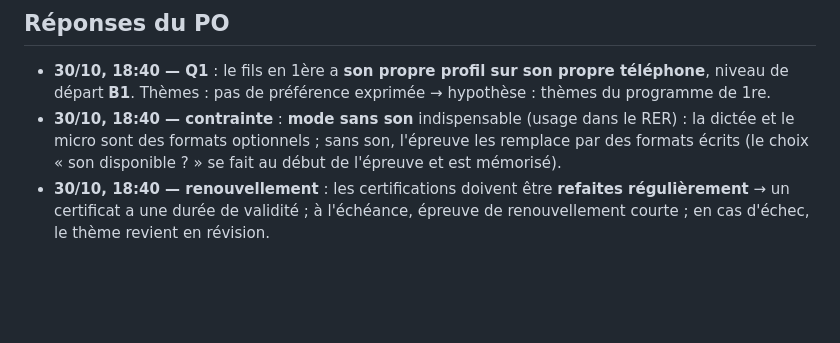
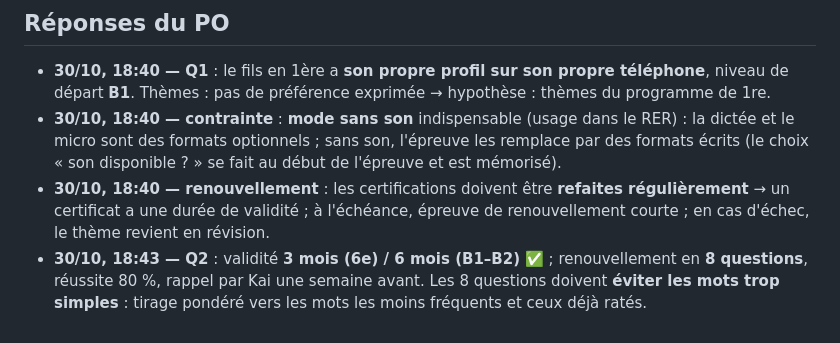
Before and after one commit to colouis-web/english-with-kai, a Markdown page: docs/backlog/2026-10-30-retours-po.md, the part around the change. Rendered like a GitHub page; blank space fills up the shorter version.

Commit message:
docs(kai): réponse du PO — validité et renouvellement des certificats
Co-Authored-By: Claude Opus 5.5 <noreply@anthropic.com>
Claude-Session: https://claude.ai/code/session_01HCzTLW97Ez2kgJttC175JC

```diff
--- a/docs/backlog/2026-10-30-retours-po.md
+++ b/docs/backlog/2026-10-30-retours-po.md
@@ -35,3 +35,4 @@ Aucun sprint lancé : le PO prend les questions de l'équipe une par une dans le
 - **30/10, 18:40 — Q1** : le fils en 1ère a **son propre profil sur son propre téléphone**, niveau de départ **B1**. Thèmes : pas de préférence exprimée → hypothèse : thèmes du programme de 1re.
 - **30/10, 18:40 — contrainte** : **mode sans son** indispensable (usage dans le RER) : la dictée et le micro sont des formats optionnels ; sans son, l'épreuve les remplace par des formats écrits (le choix « son disponible ? » se fait au début de l'épreuve et est mémorisé).
 - **30/10, 18:40 — renouvellement** : les certifications doivent être **refaites régulièrement** → un certificat a une durée de validité ; à l'échéance, épreuve de renouvellement courte ; en cas d'échec, le thème revient en révision.
+- **30/10, 18:43 — Q2** : validité **3 mois (6e) / 6 mois (B1–B2)** ✅ ; renouvellement en **8 questions**, réussite 80 %, rappel par Kai une semaine avant. Les 8 questions doivent **éviter les mots trop simples** : tirage pondéré vers les mots les moins fréquents et ceux déjà ratés.
```
